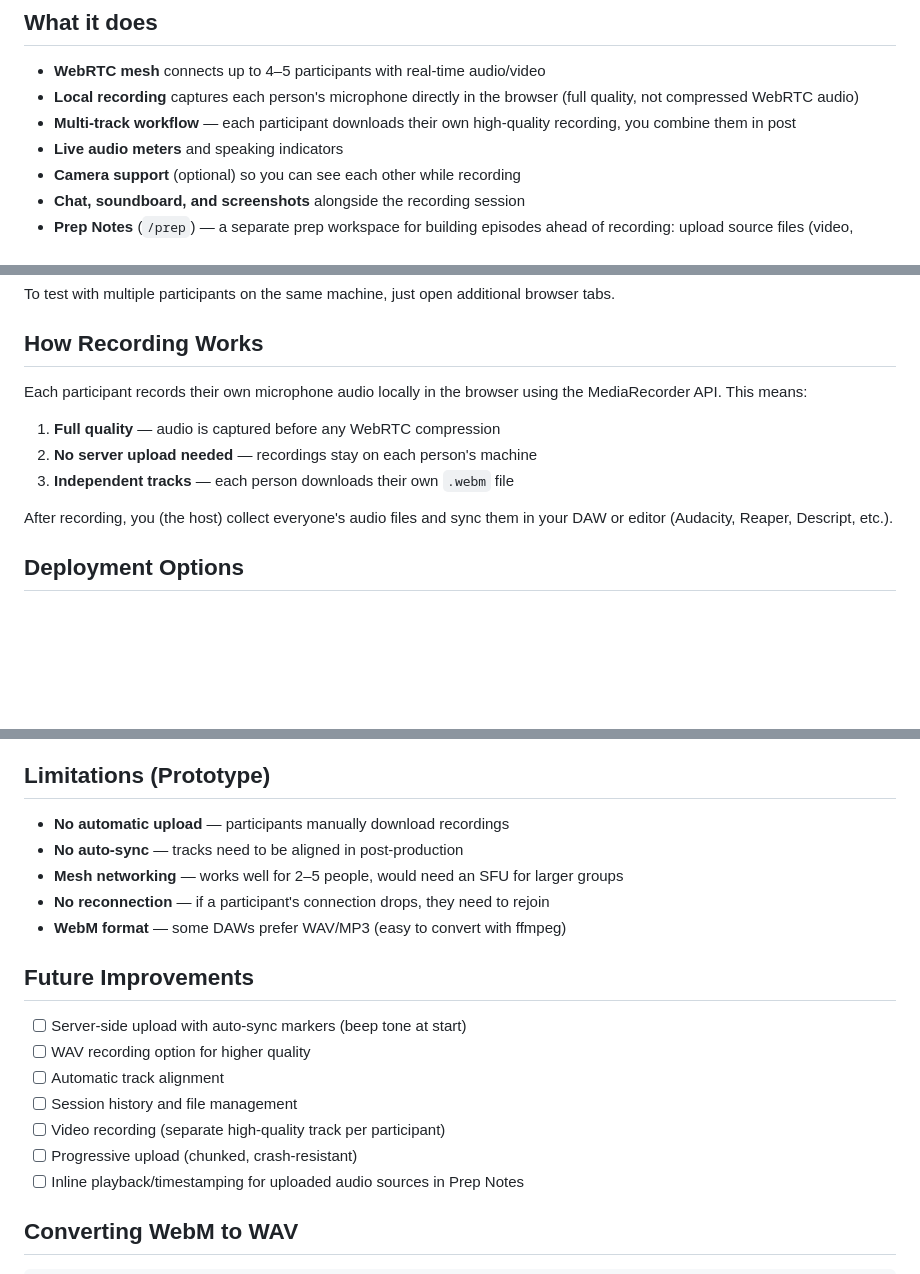
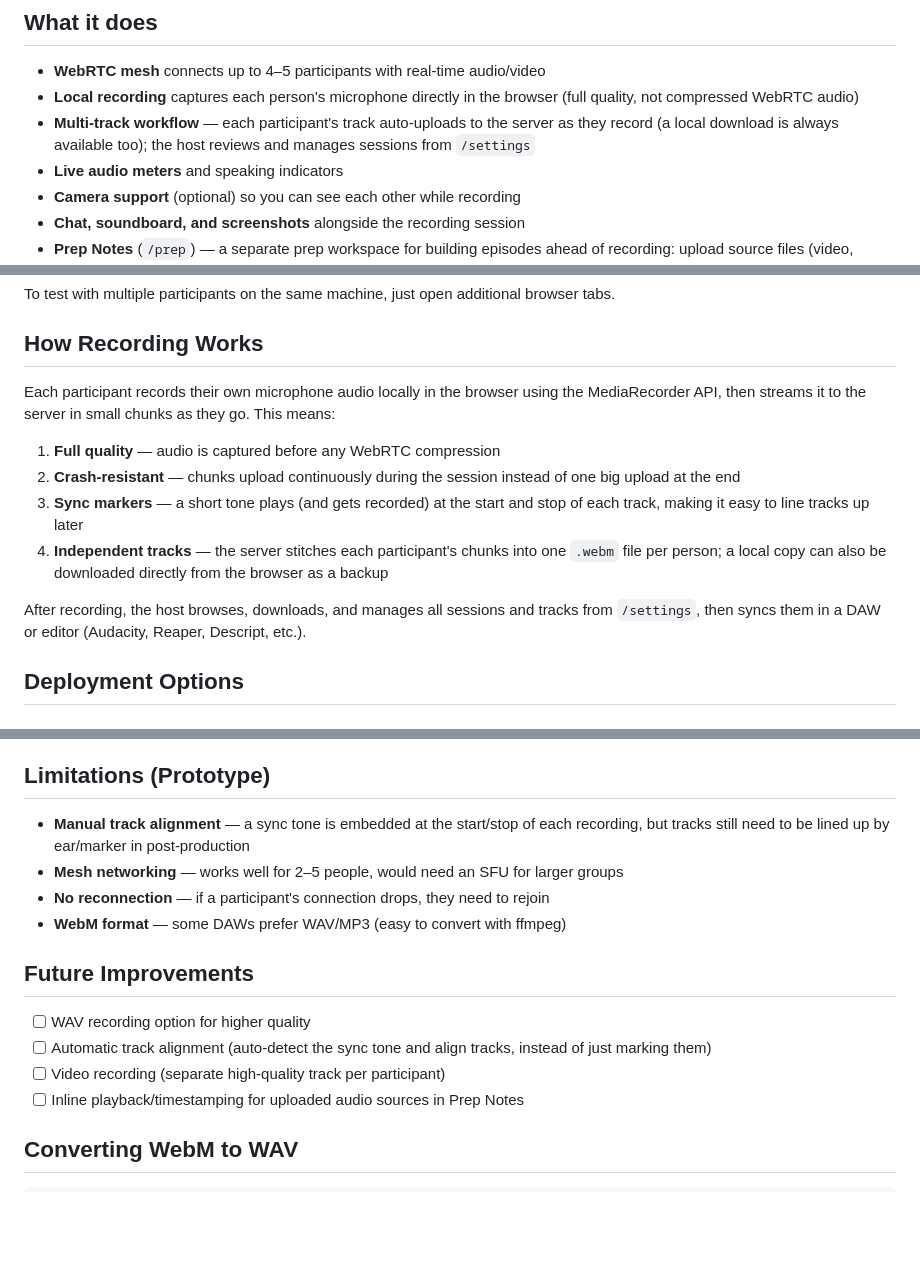
Before and after one commit to oooShiny/podcast-studio, a Markdown page: README.md, 3 parts joined by grey strips. GitHub-like rendering; blank space fills up the shorter version.

Commit message:
Update README to reflect completed recording features
Auto-upload (chunked, crash-resistant), sync-tone markers, and session
history/file management were already built but still listed as
limitations/future work. Also corrected How Recording Works and the
Architecture section, which claimed recordings never touch the server.

Co-Authored-By: Claude Sonnet 4.6 <noreply@anthropic.com>

```diff
--- a/README.md
+++ b/README.md
@@ -6,7 +6,7 @@ A minimal, browser-based podcast recording platform. No installs required — gu
 
 - **WebRTC mesh** connects up to 4–5 participants with real-time audio/video
 - **Local recording** captures each person's microphone directly in the browser (full quality, not compressed WebRTC audio)
-- **Multi-track workflow** — each participant downloads their own high-quality recording, you combine them in post
+- **Multi-track workflow** — each participant's track auto-uploads to the server as they record (a local download is always available too); the host reviews and manages sessions from `/settings`
 - **Live audio meters** and speaking indicators
 - **Camera support** (optional) so you can see each other while recording
 - **Chat, soundboard, and screenshots** alongside the recording session
@@ -69,13 +69,14 @@ To test with multiple participants on the same machine, just open additional bro
 
 ## How Recording Works
 
-Each participant records their own microphone audio locally in the browser using the MediaRecorder API. This means:
+Each participant records their own microphone audio locally in the browser using the MediaRecorder API, then streams it to the server in small chunks as they go. This means:
 
 1. **Full quality** — audio is captured before any WebRTC compression
-2. **No server upload needed** — recordings stay on each person's machine
-3. **Independent tracks** — each person downloads their own `.webm` file
+2. **Crash-resistant** — chunks upload continuously during the session instead of one big upload at the end
+3. **Sync markers** — a short tone plays (and gets recorded) at the start and stop of each track, making it easy to line tracks up later
+4. **Independent tracks** — the server stitches each participant's chunks into one `.webm` file per person; a local copy can also be downloaded directly from the browser as a backup
 
-After recording, you (the host) collect everyone's audio files and sync them in your DAW or editor (Audacity, Reaper, Descript, etc.).
+After recording, the host browses, downloads, and manages all sessions and tracks from `/settings`, then syncs them in a DAW or editor (Audacity, Reaper, Descript, etc.).
 
 ## Deployment Options
 
@@ -211,20 +212,16 @@ Plugins write to their own isolated directory (`plugins-data/<name>/`, via `ctx.
 
 ## Limitations (Prototype)
 
-- **No automatic upload** — participants manually download recordings
-- **No auto-sync** — tracks need to be aligned in post-production
+- **Manual track alignment** — a sync tone is embedded at the start/stop of each recording, but tracks still need to be lined up by ear/marker in post-production
 - **Mesh networking** — works well for 2–5 people, would need an SFU for larger groups
 - **No reconnection** — if a participant's connection drops, they need to rejoin
 - **WebM format** — some DAWs prefer WAV/MP3 (easy to convert with ffmpeg)
 
 ## Future Improvements
 
-- [ ] Server-side upload with auto-sync markers (beep tone at start)
 - [ ] WAV recording option for higher quality
-- [ ] Automatic track alignment
-- [ ] Session history and file management
+- [ ] Automatic track alignment (auto-detect the sync tone and align tracks, instead of just marking them)
 - [ ] Video recording (separate high-quality track per participant)
-- [ ] Progressive upload (chunked, crash-resistant)
 - [ ] Inline playback/timestamping for uploaded audio sources in Prep Notes
 
 ## Converting WebM to WAV
```
Also changed, not shown: other parts of README.md (+1 -1 lines).
